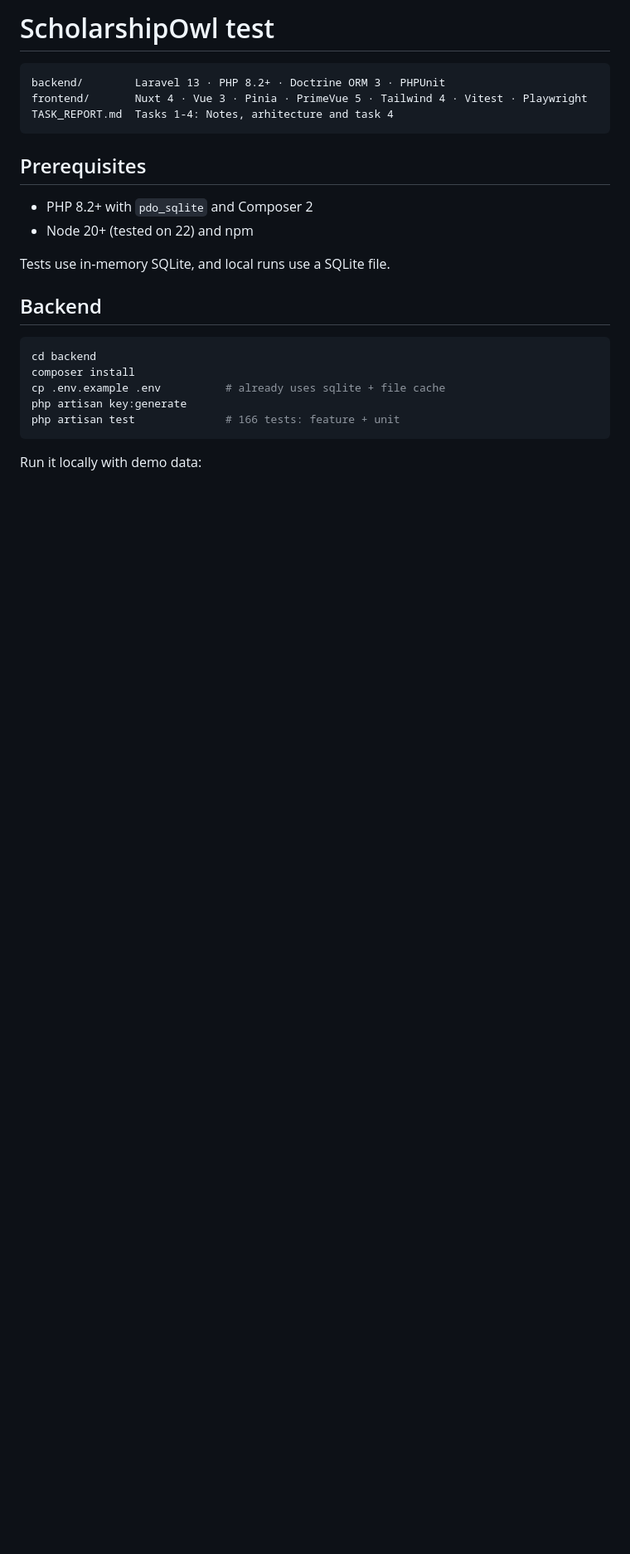
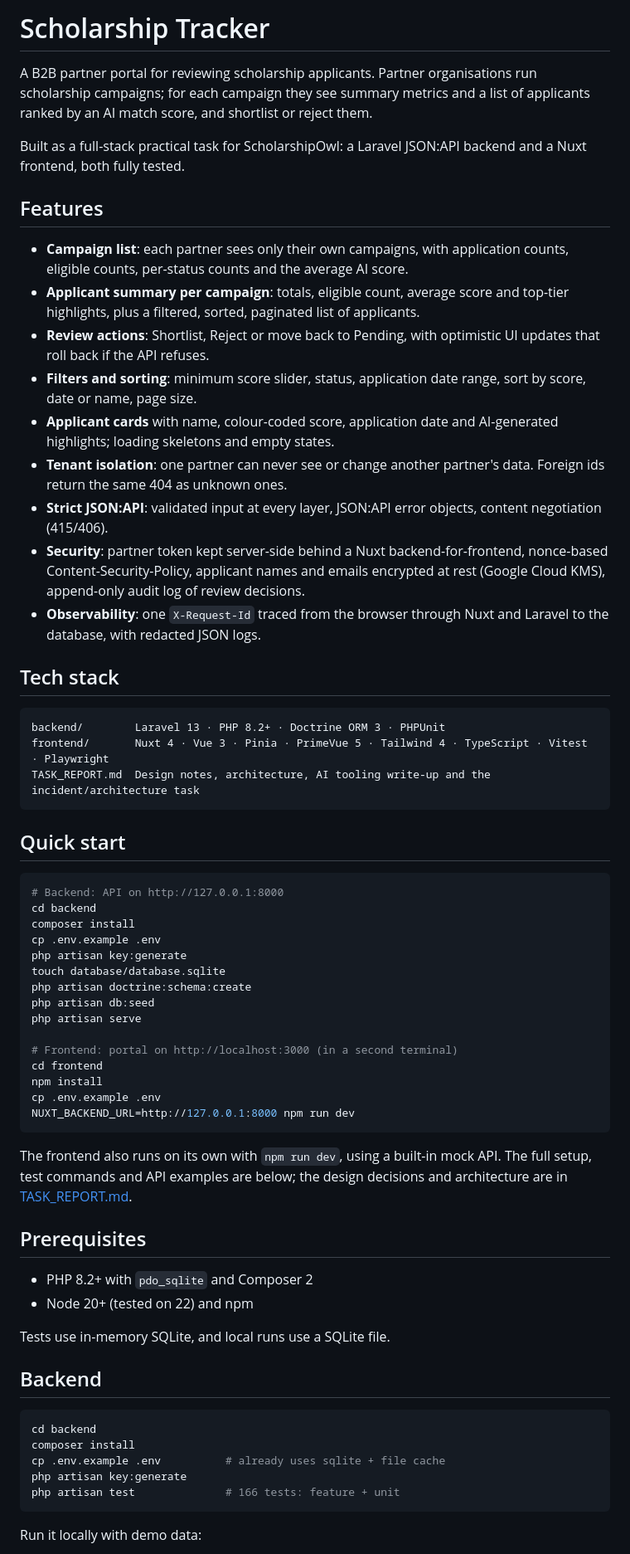
Before and after one commit to edinzujodev/scholarship-tracker, a Markdown page: README.md, the part around the change. Shown at 83% size. Rendered like a GitHub page; blank space fills up the shorter version.

Commit message:
Improve README
Co-Authored-By: Claude Opus 5.5 <noreply@anthropic.com>

````diff
--- a/README.md
+++ b/README.md
@@ -1,12 +1,50 @@
-# ScholarshipOwl test
+# Scholarship Tracker
 
+A B2B partner portal for reviewing scholarship applicants. Partner organisations run scholarship campaigns; for each campaign they see summary metrics and a list of applicants ranked by an AI match score, and shortlist or reject them.
 
+Built as a full-stack practical task for ScholarshipOwl: a Laravel JSON:API backend and a Nuxt frontend, both fully tested.
+
+## Features
+
+- **Campaign list**: each partner sees only their own campaigns, with application counts, eligible counts, per-status counts and the average AI score.
+- **Applicant summary per campaign**: totals, eligible count, average score and top-tier highlights, plus a filtered, sorted, paginated list of applicants.
+- **Review actions**: Shortlist, Reject or move back to Pending, with optimistic UI updates that roll back if the API refuses.
+- **Filters and sorting**: minimum score slider, status, application date range, sort by score, date or name, page size.
+- **Applicant cards** with name, colour-coded score, application date and AI-generated highlights; loading skeletons and empty states.
+- **Tenant isolation**: one partner can never see or change another partner's data. Foreign ids return the same 404 as unknown ones.
+- **Strict JSON:API**: validated input at every layer, JSON:API error objects, content negotiation (415/406).
+- **Security**: partner token kept server-side behind a Nuxt backend-for-frontend, nonce-based Content-Security-Policy, applicant names and emails encrypted at rest (Google Cloud KMS), append-only audit log of review decisions.
+- **Observability**: one `X-Request-Id` traced from the browser through Nuxt and Laravel to the database, with redacted JSON logs.
+
+## Tech stack
 
 ```
 backend/        Laravel 13 · PHP 8.2+ · Doctrine ORM 3 · PHPUnit
-frontend/       Nuxt 4 · Vue 3 · Pinia · PrimeVue 5 · Tailwind 4 · Vitest · Playwright
-TASK_REPORT.md  Tasks 1-4: Notes, arhitecture and task 4
+frontend/       Nuxt 4 · Vue 3 · Pinia · PrimeVue 5 · Tailwind 4 · TypeScript · Vitest · Playwright
+TASK_REPORT.md  Design notes, architecture, AI tooling write-up and the incident/architecture task
 ```
+
+## Quick start
+
+```bash
+# Backend: API on http://127.0.0.1:8000
+cd backend
+composer install
+cp .env.example .env
+php artisan key:generate
+touch database/database.sqlite
+php artisan doctrine:schema:create
+php artisan db:seed
+php artisan serve
+
+# Frontend: portal on http://localhost:3000 (in a second terminal)
+cd frontend
+npm install
+cp .env.example .env
+NUXT_BACKEND_URL=http://127.0.0.1:8000 npm run dev
+```
+
+The frontend also runs on its own with `npm run dev`, using a built-in mock API. The full setup, test commands and API examples are below; the design decisions and architecture are in [TASK_REPORT.md](TASK_REPORT.md).
 
 ## Prerequisites
 
````
